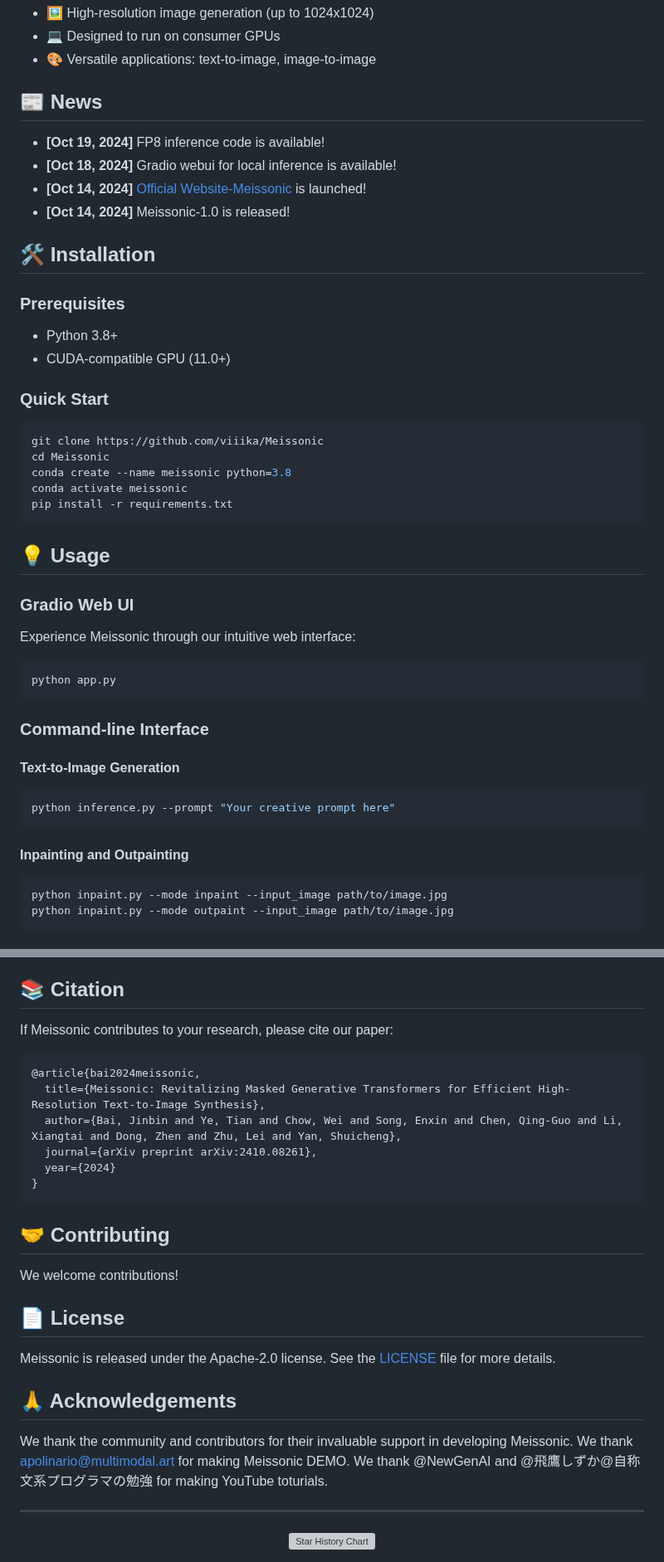
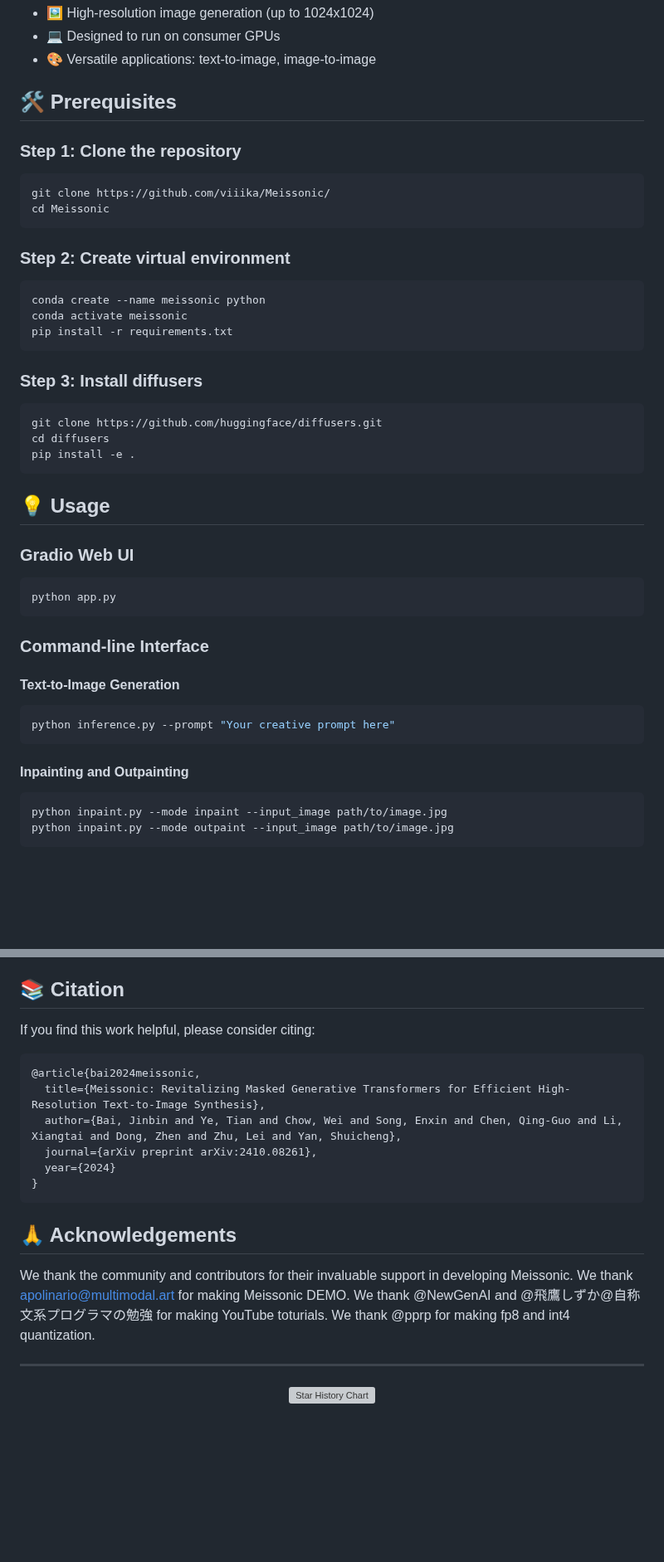
Before and after one commit to viiika/Meissonic, a Markdown page: README.md, 2 parts joined by grey strips. Shown at 83% size. Rendered like a GitHub page; blank space fills up the shorter version; grey boxes are pictures that could not be loaded.

````diff
--- a/README.md
+++ b/README.md
@@ -23,35 +23,31 @@ Meissonic is a non-autoregressive mask image modeling text-to-image synthesis mo
 - 💻 Designed to run on consumer GPUs
 - 🎨 Versatile applications: text-to-image, image-to-image
 
-## 📰 News
-- **[Oct 19, 2024]** FP8 inference code is available!
-- **[Oct 18, 2024]** Gradio webui for local inference is available!
-- **[Oct 14, 2024]** [Official Website-Meissonic](https://sites.google.com/view/meissonic/home) is launched!
-- **[Oct 14, 2024]** Meissonic-1.0 is released!
+## 🛠️ Prerequisites
 
+### Step 1: Clone the repository
+```bash
+git clone https://github.com/viiika/Meissonic/
+cd Meissonic
+```
 
-## 🛠️ Installation
-
-### Prerequisites
-
-- Python 3.8+
-- CUDA-compatible GPU (11.0+)
-
-### Quick Start
-
+### Step 2: Create virtual environment
 ```bash
-git clone https://github.com/viiika/Meissonic
-cd Meissonic
-conda create --name meissonic python=3.8
+conda create --name meissonic python
 conda activate meissonic
 pip install -r requirements.txt
+```
+
+### Step 3: Install diffusers
+```bash
+git clone https://github.com/huggingface/diffusers.git
+cd diffusers
+pip install -e .
 ```
 
 ## 💡 Usage
 
 ### Gradio Web UI
-
-Experience Meissonic through our intuitive web interface:
 
 ```bash
 python app.py
@@ -61,13 +57,13 @@ python app.py
 
 #### Text-to-Image Generation
 
-```shell
+```bash
 python inference.py --prompt "Your creative prompt here"
 ```
 
 #### Inpainting and Outpainting
 
-```shell
+```bash
 python inpaint.py --mode inpaint --input_image path/to/image.jpg
 python inpaint.py --mode outpaint --input_image path/to/image.jpg
 ```
@@ -107,7 +103,7 @@ python inference_fp8.py --quantization fp8
 
 ## 📚 Citation
 
-If Meissonic contributes to your research, please cite our paper:
+If you find this work helpful, please consider citing:
 
 ```bibtex
 @article{bai2024meissonic,
@@ -118,17 +114,9 @@ If Meissonic contributes to your research, please cite our paper:
 }
 ```
 
-## 🤝 Contributing
-
-We welcome contributions!
-
-## 📄 License
-
-Meissonic is released under the Apache-2.0 license. See the [LICENSE](LICENSE) file for more details.
-
 ## 🙏 Acknowledgements
 
-We thank the community and contributors for their invaluable support in developing Meissonic. We thank apolinario@multimodal.art for making Meissonic DEMO. We thank @NewGenAI and @飛鷹しずか@自称文系プログラマの勉強 for making YouTube toturials.
+We thank the community and contributors for their invaluable support in developing Meissonic. We thank apolinario@multimodal.art for making Meissonic DEMO. We thank @NewGenAI and @飛鷹しずか@自称文系プログラマの勉強 for making YouTube toturials. We thank @pprp for making fp8 and int4 quantization.
 
 ---
 
````
Also changed, not shown: other parts of README.md (+1 -1 lines).
